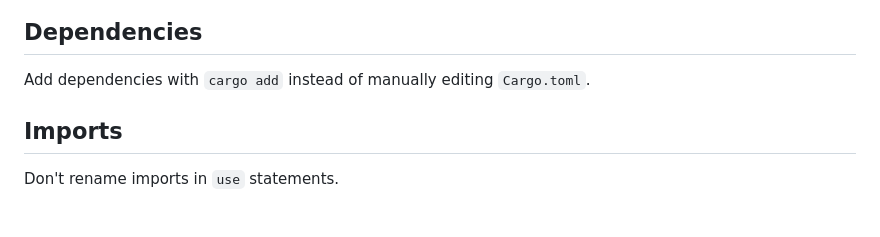
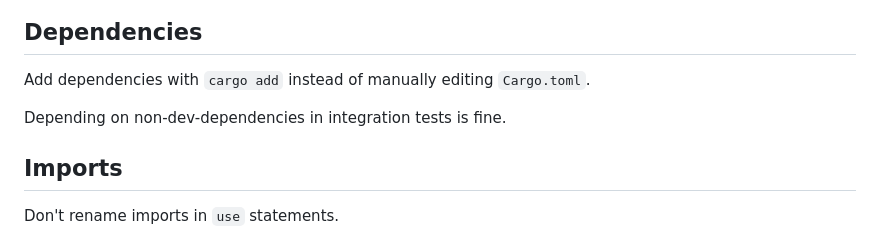
Before and after one commit to casey/dotfiles, a Markdown page: etc/agents.md, the part around the change. Rendered like a GitHub page; blank space fills up the shorter version.

Commit message:
[agents.md] Depending on non-dev dependencies in tests is fine

```diff
--- a/etc/agents.md
+++ b/etc/agents.md
@@ -38,6 +38,8 @@ Dependencies
 ------------
 
 Add dependencies with `cargo add` instead of manually editing `Cargo.toml`.
+
+Depending on non-dev-dependencies in integration tests is fine.
 
 Imports
 -------
```
